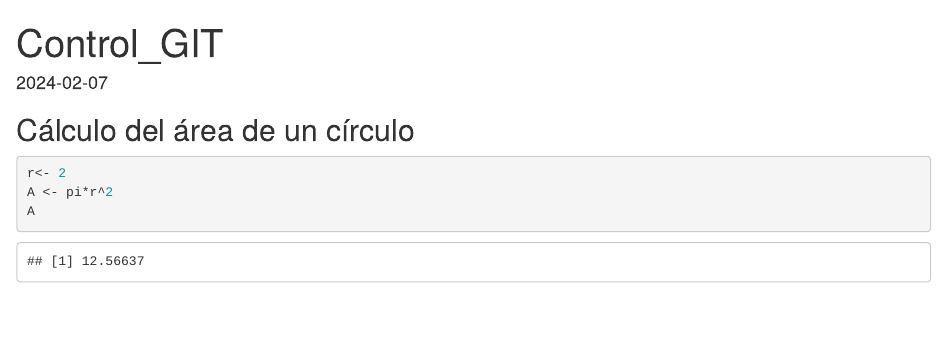
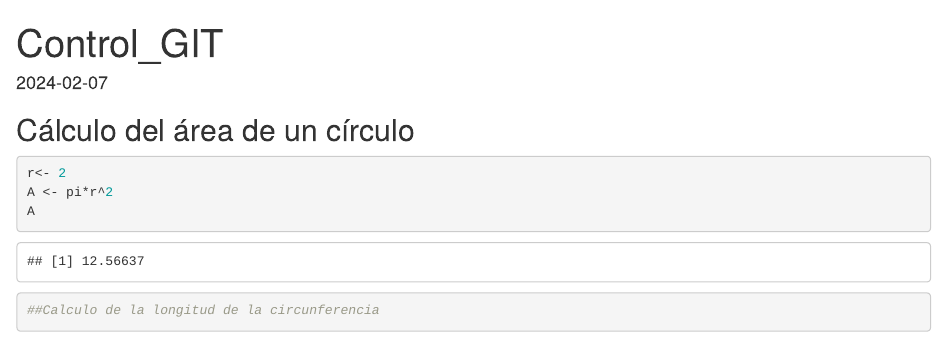
Before and after one commit to juliariol/Programa1_TD, an R Markdown document (GIT_Ejemplo.Rmd): the page in a window 1100 px wide, from its top. Rendered offline with R 4.5, knitr and Pandoc, with nearby package versions.

Commit message:
Update GIT_Ejemplo.Rmd

````diff
--- a/GIT_Ejemplo.Rmd
+++ b/GIT_Ejemplo.Rmd
@@ -13,4 +13,7 @@ knitr::opts_chunk$set(echo = TRUE)
 r<- 2
 A <- pi*r^2
 A
+
+##Calculo de la longitud de la circunferencia
+
 ```
````
